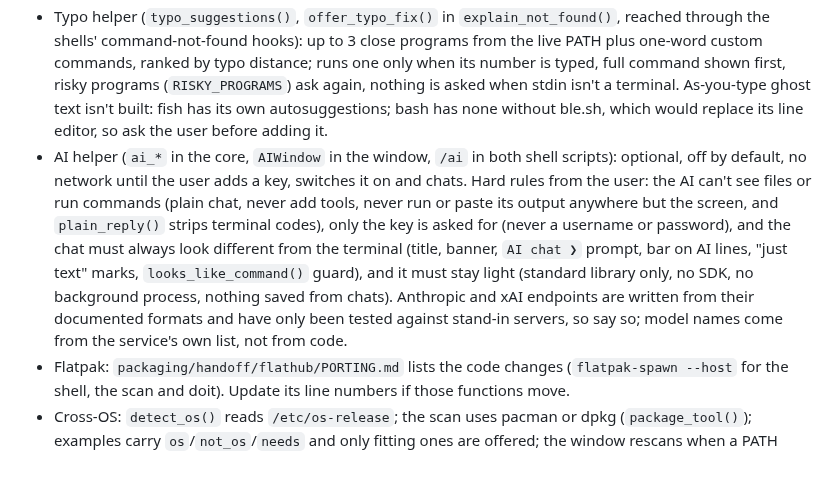
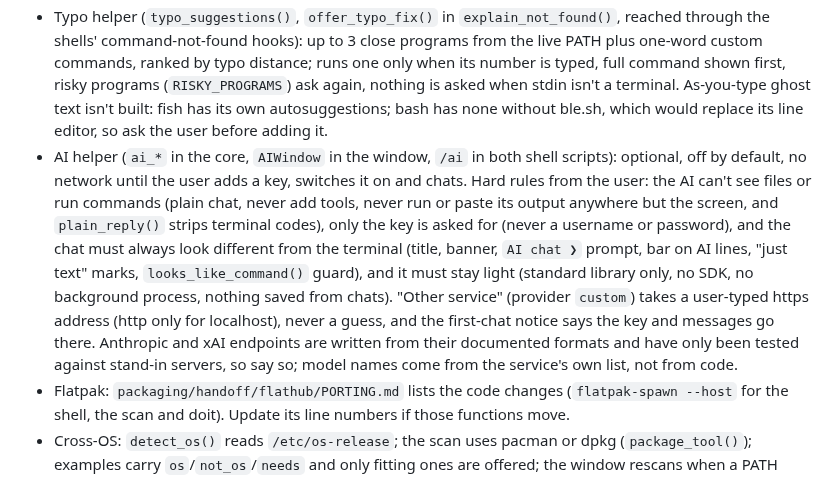
Before and after one commit to theStyleWithin/Alias-maker, a Markdown page: CLAUDE.md, the part around the change. Drawn GitHub-style.

```diff
--- a/CLAUDE.md
+++ b/CLAUDE.md
@@ -29,7 +29,7 @@ Current goal: the author calls the project feature complete for now (1.1.0); it'
 - /clippy follows the detected OS (the user asked for it: never point an Ubuntu user at CachyOS docs): `data/docs.json` maps `os` IDs (first match wins; specific before family) to sources of kind sitemap / mediawiki / search / link / stackexchange, each optionally with a `home`; `default` is used when a system has no entry. `/clippy` is a not-AI search helper: vague asks get "What do you need help with?", Enter opens a generated results page (`clippy-results.html`, everything escaped, http(s) links only) in the browser, and stackexchange sources are searched only after the user says yes once (`clippy_web` setting, `doit clippy web on|off`). No entry means "I don't have a documentation source for X yet" and manual pages only. Only user-supplied or verified URLs go in the list; most doc sites are unreachable from the sandbox, so test the mechanism with the stand-in servers and say so. The user is gathering more documentation links (Debian, Fedora, SteamOS/Valve and others) to add.
 - Saved commands are checked before running (`check_programs_exist()`): a missing program is explained, and this OS's example with the same phrase is offered (swapped only on a yes). Per-system examples live in `data/examples.json` (`os`, `not_os`, `needs`); keep a family's example from catching a derivative with its own packages (Manjaro is not Arch for keyrings).
 - Typo helper (`typo_suggestions()`, `offer_typo_fix()` in `explain_not_found()`, reached through the shells' command-not-found hooks): up to 3 close programs from the live PATH plus one-word custom commands, ranked by typo distance; runs one only when its number is typed, full command shown first, risky programs (`RISKY_PROGRAMS`) ask again, nothing is asked when stdin isn't a terminal. As-you-type ghost text isn't built: fish has its own autosuggestions; bash has none without ble.sh, which would replace its line editor, so ask the user before adding it.
-- AI helper (`ai_*` in the core, `AIWindow` in the window, `/ai` in both shell scripts): optional, off by default, no network until the user adds a key, switches it on and chats. Hard rules from the user: the AI can't see files or run commands (plain chat, never add tools, never run or paste its output anywhere but the screen, and `plain_reply()` strips terminal codes), only the key is asked for (never a username or password), and the chat must always look different from the terminal (title, banner, `AI chat ❯` prompt, bar on AI lines, "just text" marks, `looks_like_command()` guard), and it must stay light (standard library only, no SDK, no background process, nothing saved from chats). Anthropic and xAI endpoints are written from their documented formats and have only been tested against stand-in servers, so say so; model names come from the service's own list, not from code.
+- AI helper (`ai_*` in the core, `AIWindow` in the window, `/ai` in both shell scripts): optional, off by default, no network until the user adds a key, switches it on and chats. Hard rules from the user: the AI can't see files or run commands (plain chat, never add tools, never run or paste its output anywhere but the screen, and `plain_reply()` strips terminal codes), only the key is asked for (never a username or password), and the chat must always look different from the terminal (title, banner, `AI chat ❯` prompt, bar on AI lines, "just text" marks, `looks_like_command()` guard), and it must stay light (standard library only, no SDK, no background process, nothing saved from chats). "Other service" (provider `custom`) takes a user-typed https address (http only for localhost), never a guess, and the first-chat notice says the key and messages go there. Anthropic and xAI endpoints are written from their documented formats and have only been tested against stand-in servers, so say so; model names come from the service's own list, not from code.
 - Flatpak: `packaging/handoff/flathub/PORTING.md` lists the code changes (`flatpak-spawn --host` for the shell, the scan and doit). Update its line numbers if those functions move.
 - Cross-OS: `detect_os()` reads `/etc/os-release`; the scan uses pacman or dpkg (`package_tool()`); examples carry `os`/`not_os`/`needs` and only fitting ones are offered; the window rescans when a PATH folder's mtime changes (`library_outdated()`). No rpm support yet. With a login shell that is neither bash nor fish (e.g. zsh) there's no Let'sdostuff~ prompt, /clippy or one-word commands.
 - Known gaps: commands run through `sh` (`subprocess.run(..., shell=True)`), not fish, so fish aliases/syntax fail; the forced "ask first" check only looks for the word `sudo` (misses `doas`, `pkexec`, `run0`, `&&sudo`).
```
Also changed, not shown: README.md (+3 -3 lines), docs/DESIGN.md (+1 -1 lines), docs/mockups/ai-settings-other.png (added), 5 other files.
